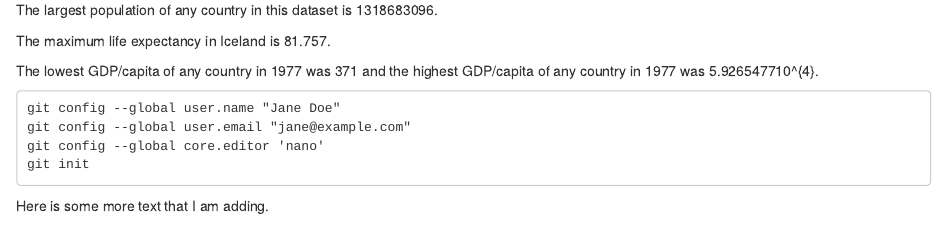
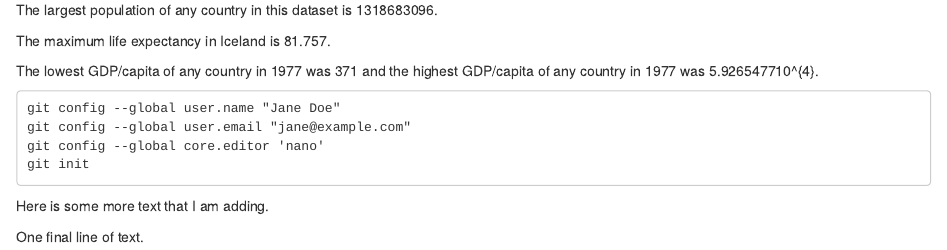
Before and after one commit to karawoo/rr-workshop, an R Markdown document (rr-demo.Rmd): the page in a window 1100 px wide, from 1780 px down. The pictures show the output file rr-demo.html that the author committed with the source, opened offline.

Commit message:
Add a final line of text to the files.

````diff
--- a/rr-demo.Rmd
+++ b/rr-demo.Rmd
@@ -70,3 +70,5 @@ git init
 ```
 
 Here is some more text that I am adding.
+
+One final line of text.
````
Also changed, not shown: rr-demo.html, rr-demo.md.
